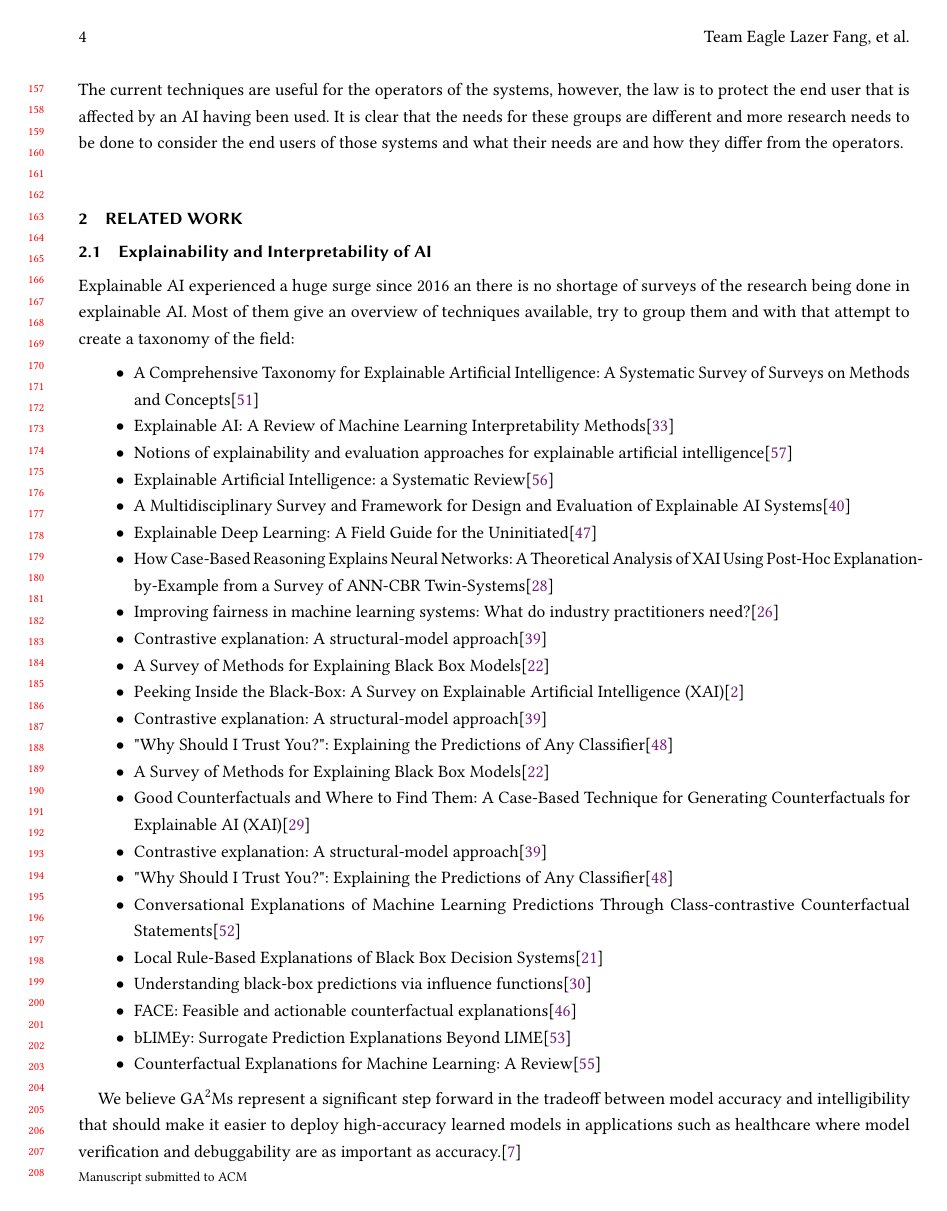
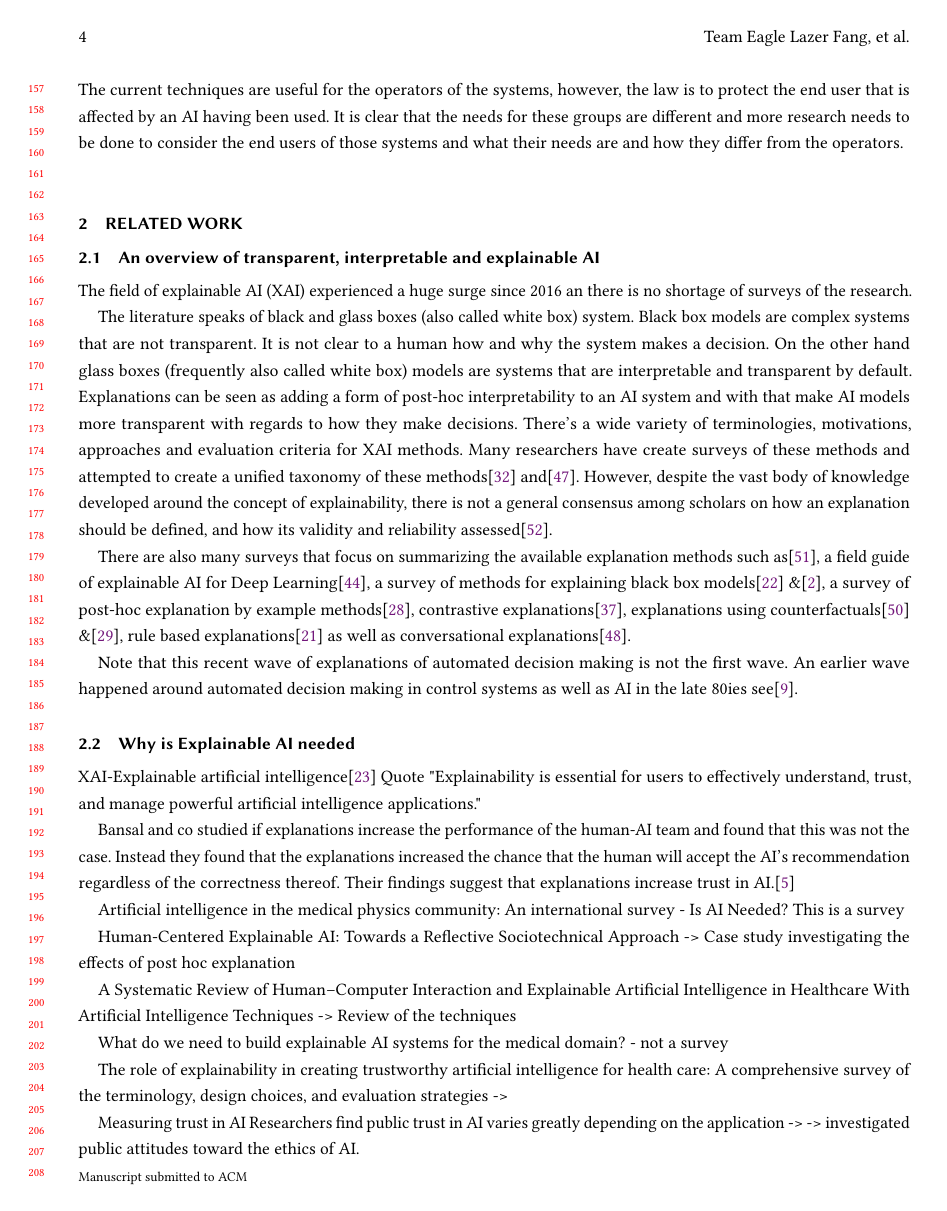
Before and after one commit to isabelladegen/Interaction-Design-Project, a LaTeX paper (elf.tex): page 4 of 25. Compiled offline with pdfLaTeX.

Commit message:
Keep backups of our work

```diff
--- a/elf.tex
+++ b/elf.tex
@@ -295,40 +295,26 @@ The current techniques are useful for the operators of the systems, however, the
 %
 % Where do the methods go? Do they fit here
 
+\subsection{An overview of transparent, interpretable and explainable AI}\label{subsec:an-overview-of-transparent-interpretable-and-explainable-ai}
+The field of explainable AI (XAI) experienced a huge surge since 2016 an there is no shortage of surveys of the research.
 
-\subsection{Explainability and Interpretability of AI}\label{subsec:explainability-and-interpretability}
-Explainable AI experienced a huge surge since 2016 an there is no shortage of surveys of the research being done in
-explainable AI.
-Most of them give an overview of techniques available, try to group them and with that attempt to create a taxonomy of the field:
-\begin{itemize}
-    \item A Comprehensive Taxonomy for Explainable Artificial Intelligence: A Systematic Survey of Surveys on Methods and Concepts\cite{Schwalbe2021}
-    \item Explainable AI: A Review of Machine Learning Interpretability Methods\cite{Linardatos2021}
-    \item Notions of explainability and evaluation approaches for explainable artificial intelligence\cite{Vilone2021}
-    \item Explainable Artificial Intelligence: a Systematic Review\cite{Vilone2020}
-    \item A Multidisciplinary Survey and Framework for Design and Evaluation of Explainable AI Systems\cite{Mohseni2021}
-    \item Explainable Deep Learning: A Field Guide for the Uninitiated\cite{Ras2020}
-    \item How Case-Based Reasoning Explains Neural Networks: A Theoretical Analysis of XAI Using Post-Hoc Explanation-by-Example from a Survey of ANN-CBR Twin-Systems\cite{Keane2019}
-    \item Improving fairness in machine learning systems: What do industry practitioners need?\cite{Holstein2019}
-    \item Contrastive explanation: A structural-model approach\cite{Miller2021}
-    \item A Survey of Methods for Explaining Black Box Models\cite{Guidotti2018a}
-    \item Peeking Inside the Black-Box: A Survey on Explainable Artificial Intelligence (XAI)\cite{Adadi2018}
-    \item Contrastive explanation: A structural-model approach\cite{Miller2021}  \item "Why Should I Trust You?": Explaining the Predictions of Any Classifier\cite{Ribeiro2016}
-    \item A Survey of Methods for Explaining Black Box Models\cite{Guidotti2018a}
-    \item Good Counterfactuals and Where to Find Them: A Case-Based Technique for Generating Counterfactuals for Explainable AI (XAI)\cite{Keane2020}
-    \item Contrastive explanation: A structural-model approach\cite{Miller2021}
-    \item "Why Should I Trust You?": Explaining the Predictions of Any Classifier\cite{Ribeiro2016}
-    \item Conversational Explanations of Machine Learning Predictions Through Class-contrastive Counterfactual Statements\cite{Sokol2018}
-    \item Local Rule-Based Explanations of Black Box Decision Systems\cite{Guidotti2018}
-    \item Understanding black-box predictions via influence functions\cite{Koh2017}
-    \item FACE: Feasible and actionable counterfactual explanations\cite{Poyiadzi2020}
-    \item bLIMEy: Surrogate Prediction Explanations Beyond LIME\cite{Sokol2019}
-    \item Counterfactual Explanations for Machine Learning: A Review\cite{Verma2020}
-\end{itemize}
+The literature speaks of black and glass boxes (also called white box) system.
+Black box models are complex systems that are not transparent.
+It is not clear to a human how and why the system makes a decision.
+On the other hand glass boxes (frequently also called white box) models are systems that are interpretable and transparent by default.
+Explanations can be seen as adding a form of post-hoc interpretability to an AI system and with that make AI models more transparent with regards to how they make decisions.
+There's a wide variety of terminologies, motivations, approaches and evaluation criteria for XAI methods.
+Many researchers have create surveys of these methods and attempted to create a unified taxonomy of these methods\cite{Linardatos2021} and\cite{Schwalbe2021}.
+However, despite the vast body of knowledge developed around the concept of explainability, there is not a general consensus among scholars on how an explanation should be defined, and how its validity and reliability assessed\cite{Vilone2021}.
 
-%Tradeoff between accuracy and interpretability, healtcare needs verification
-We believe GA$^2$Ms represent a significant step forward in the tradeoff between model accuracy and intelligibility that should make it easier to deploy high-accuracy learned models in applications such
-as healthcare where model verification and debuggability are as important as accuracy.\cite{Caruana2015}
+There are also many surveys that focus on summarizing the available explanation methods such as\cite{Vilone2020},
+a field guide of explainable AI for Deep Learning\cite{Ras2020}, a survey of methods for explaining black box models\cite{Guidotti2018a} \&\cite{Adadi2018},
+a survey of post-hoc explanation by example methods\cite{Keane2019}, contrastive explanations\cite{Miller2021},
+explanations using counterfactuals\cite{Verma2020} \&\cite{Keane2020}, rule based explanations\cite{Guidotti2018} as well
+as conversational explanations\cite{Sokol2018}.
 
-There has been a previous wave of explainability in control systems as well as AI in the late 1980s: Explaining Control Strategies in Problem Solving\cite{Chandrasekaran1989}
+Note that this recent wave of explanations of automated decision making is not the first wave.
+An earlier wave happened around automated decision making in control systems as well as AI in the late 80ies see\cite{Chandrasekaran1989}.
 
-\subsection{Explainability}\label{subsec:explainability}
+\subsection{Why is Explainable AI needed}
+XAI-Explainable artificial intelligence\cite{Gunning2019} Quote "Explainability is essential for users to effectively understand, trust, and manage powerful artificial intelligence applications."
@@ -348,3 +328,23 @@ Their findings suggest that explanations increase trust in AI.\cite{Bansal2020}
+Artificial intelligence in the medical physics community: An international survey - Is AI Needed? This is a survey
 
+%https://link.springer.com/chapter/10.1007/978-3-030-60117-1_33 -
+Human-Centered Explainable AI: Towards a Reflective Sociotechnical Approach -> Case study investigating the effects of post hoc explanation
 
-\subsection{Shortfalls and Critics of current XAI}
+%https://ieeexplore.ieee.org/abstract/document/9614151 -
+A Systematic Review of Human–Computer Interaction and Explainable Artificial Intelligence in Healthcare With Artificial Intelligence Techniques -> Review of the techniques
+
+%https://www.sciencedirect.com/science/article/pii/S1120179720303124
+What do we need to build explainable AI systems for the medical domain?  - not a survey
+
+%https://www.sciencedirect.com/science/article/pii/S1532046420302835
+The role of explainability in creating trustworthy artificial intelligence for health care: A comprehensive survey of the terminology, design choices, and evaluation strategies ->
+
+Measuring trust in AI
+Researchers find public trust in AI varies greatly depending on the application -> %https://www.sciencedaily.com/releases/2022/01/220110103323.htm
+-> investigated public attitudes toward the ethics of AI.
+
+%Is accuracy important?
+We find that people's trust in a model is affected by both its stated accuracy and its observed accuracy, and that the effect of stated accuracy can change depending on the observed accuracy\cite{Yin2019}.
+
+%intellegibility is needed
+To trust their behavior, we must make AI intelligible, either by using inherently interpretable models or by developing new methods for explaining and controlling otherwise overwhelmingly complex decisions using local approximation, vocabulary alignment, and interactive explanation.
```
Also changed, not shown: graphics/survey_averages/survey_AI_grouped.png (added), graphics/survey_averages/survey_average.png (added), graphics/survey_averages/survey_medics_grouped.png (added), graphics/survey_averages/survey_stakes_grouped.png (added), elf.tex (102 more changed lines).
